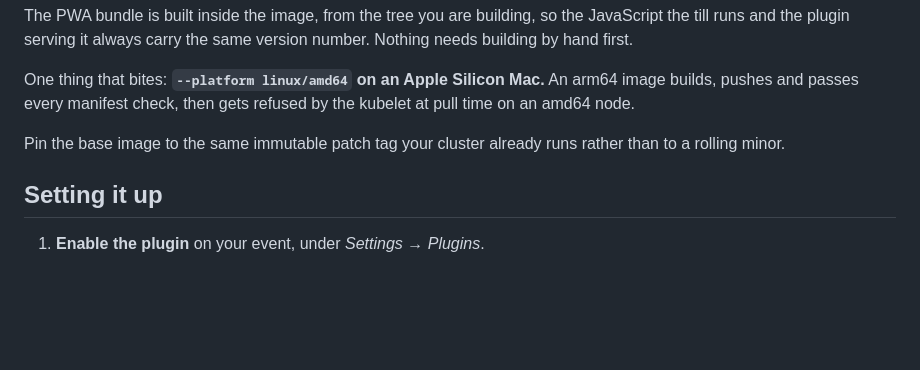
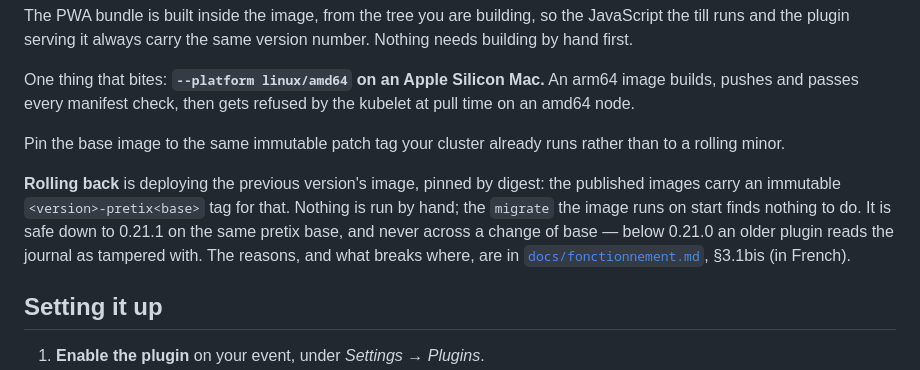
Before and after one commit to clabeuhtegrite/pretix-openpos, a Markdown page: README.md, the part around the change. Rendered like a GitHub page; blank space fills up the shorter version.

```diff
--- a/README.md
+++ b/README.md
@@ -264,6 +264,14 @@ the kubelet at pull time on an amd64 node.
 Pin the base image to the same immutable patch tag your cluster already runs
 rather than to a rolling minor.
 
+**Rolling back** is deploying the previous version's image, pinned by digest:
+the published images carry an immutable `<version>-pretix<base>` tag for that.
+Nothing is run by hand; the `migrate` the image runs on start finds nothing to
+do. It is safe down to 0.21.1 on the same pretix base, and never across a
+change of base — below 0.21.0 an older plugin reads the journal as tampered
+with. The reasons, and what breaks where, are in
+[`docs/fonctionnement.md`](docs/fonctionnement.md), §3.1bis (in French).
+
 ## Setting it up
 
 1. **Enable the plugin** on your event, under *Settings → Plugins*.
```
Also changed, not shown: docs/fonctionnement.md (+79 -0 lines).
